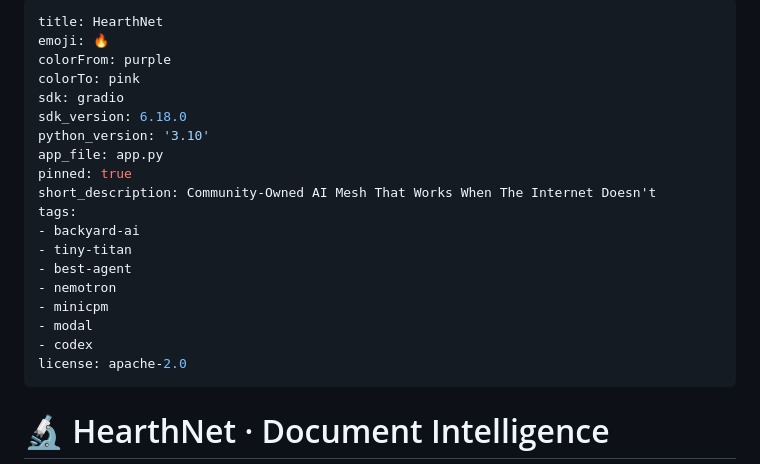
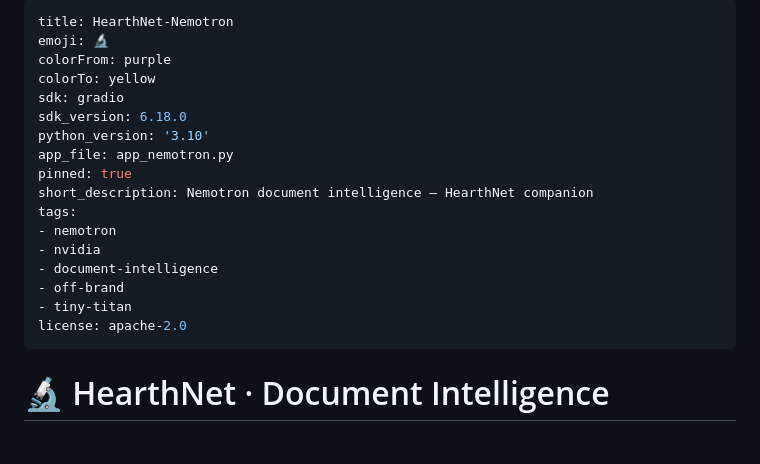
Before and after one commit to Ckal/HearthNet, a Markdown page: README.md, the part around the change. GitHub-like rendering; blank space fills up the shorter version.

Commit message:
chore(nemotron-space): branch-only README with app_file: app_nemotron.py
This branch is pushed exclusively to the nemotron remote
(build-small-hackathon/HearthNet-Nemotron). It carries the same code as
main but with the correct HF Space frontmatter for the companion Space.

Merge rule: NEVER merge nemotron-space -> main (frontmatters must stay
separate). To sync code from main: git checkout nemotron-space && git
merge main --no-ff, then push to nemotron only.

```diff
--- a/README.md
+++ b/README.md
@@ -1,22 +1,20 @@
 ---
-title: HearthNet
-emoji: 🔥
+title: HearthNet-Nemotron
+emoji: 🔬
 colorFrom: purple
-colorTo: pink
+colorTo: yellow
 sdk: gradio
 sdk_version: 6.18.0
 python_version: '3.10'
-app_file: app.py
+app_file: app_nemotron.py
 pinned: true
-short_description: Community-Owned AI Mesh That Works When The Internet Doesn't
+short_description: Nemotron document intelligence — HearthNet companion
 tags:
-- backyard-ai
+- nemotron
+- nvidia
+- document-intelligence
+- off-brand
 - tiny-titan
-- best-agent
-- nemotron
-- minicpm
-- modal
-- codex
 license: apache-2.0
 ---
 
```
